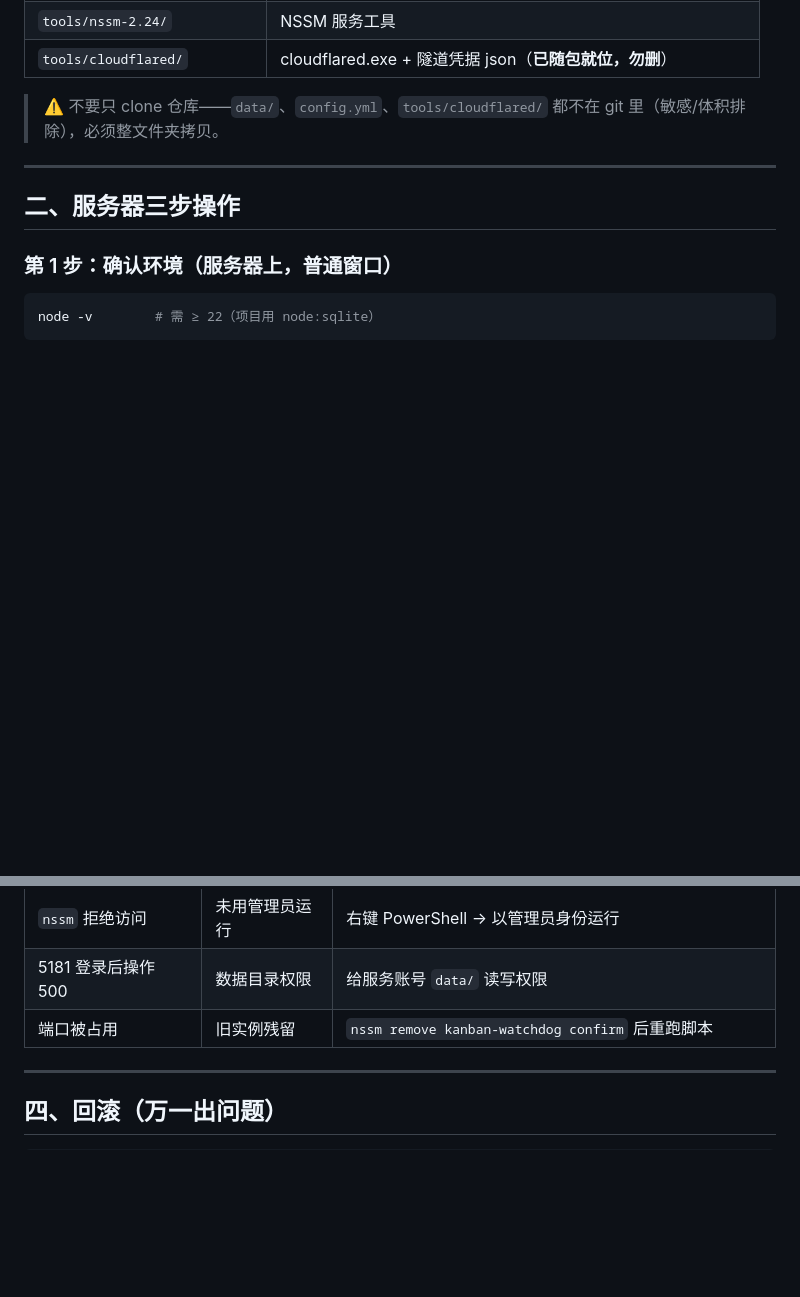
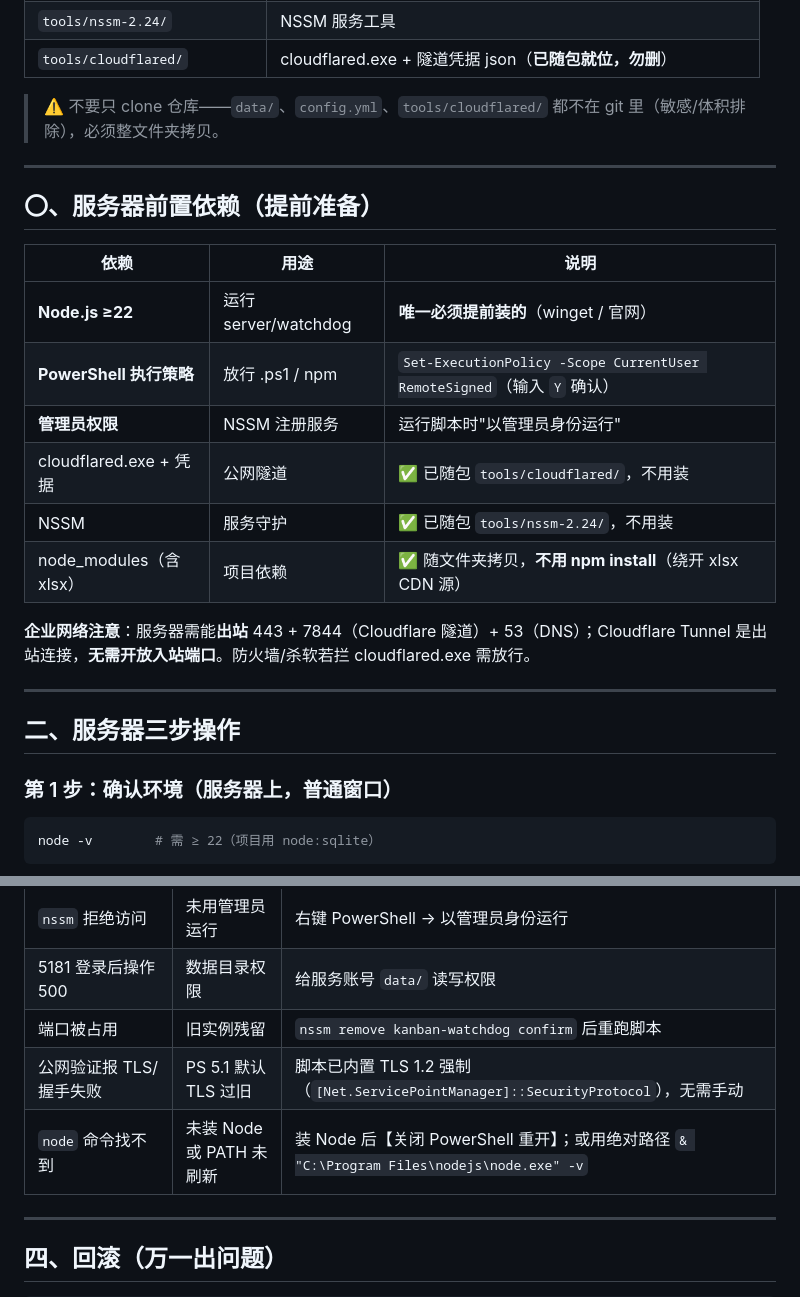
Before and after one commit to forestkopa/project-kanban, a Markdown page: docs/服务器部署手册.md, 2 parts joined by grey strips. Rendered like a GitHub page; blank space fills up the shorter version.

Commit message:
docs: 部署手册补前置依赖清单(仅需装Node) + TLS/网络FAQ

```diff
--- a/docs/服务器部署手册.md
+++ b/docs/服务器部署手册.md
@@ -17,6 +17,21 @@
 | `tools/cloudflared/` | cloudflared.exe + 隧道凭据 json（**已随包就位，勿删**） |
 
 > ⚠️ 不要只 clone 仓库——`data/`、`config.yml`、`tools/cloudflared/` 都不在 git 里（敏感/体积排除），必须整文件夹拷贝。
+
+---
+
+## 〇、服务器前置依赖（提前准备）
+
+| 依赖 | 用途 | 说明 |
+|---|---|---|
+| **Node.js ≥22** | 运行 server/watchdog | **唯一必须提前装的**（winget / 官网） |
+| **PowerShell 执行策略** | 放行 .ps1 / npm | `Set-ExecutionPolicy -Scope CurrentUser RemoteSigned`（输入 `Y` 确认） |
+| **管理员权限** | NSSM 注册服务 | 运行脚本时"以管理员身份运行" |
+| cloudflared.exe + 凭据 | 公网隧道 | ✅ 已随包 `tools/cloudflared/`，不用装 |
+| NSSM | 服务守护 | ✅ 已随包 `tools/nssm-2.24/`，不用装 |
+| node_modules（含 xlsx） | 项目依赖 | ✅ 随文件夹拷贝，**不用 npm install**（绕开 xlsx CDN 源） |
+
+**企业网络注意**：服务器需能**出站** 443 + 7844（Cloudflare 隧道）+ 53（DNS）；Cloudflare Tunnel 是出站连接，**无需开放入站端口**。防火墙/杀软若拦 cloudflared.exe 需放行。
 
 ---
 
@@ -71,6 +86,8 @@ Set-ExecutionPolicy -Scope Process Bypass -Force   # 临时放开本会话执行
 | `nssm` 拒绝访问 | 未用管理员运行 | 右键 PowerShell → 以管理员身份运行 |
 | 5181 登录后操作 500 | 数据目录权限 | 给服务账号 `data/` 读写权限 |
 | 端口被占用 | 旧实例残留 | `nssm remove kanban-watchdog confirm` 后重跑脚本 |
+| 公网验证报 TLS/握手失败 | PS 5.1 默认 TLS 过旧 | 脚本已内置 TLS 1.2 强制（`[Net.ServicePointManager]::SecurityProtocol`），无需手动 |
+| `node` 命令找不到 | 未装 Node 或 PATH 未刷新 | 装 Node 后【关闭 PowerShell 重开】；或用绝对路径 `& "C:\Program Files\nodejs\node.exe" -v` |
 
 ---
 
```
